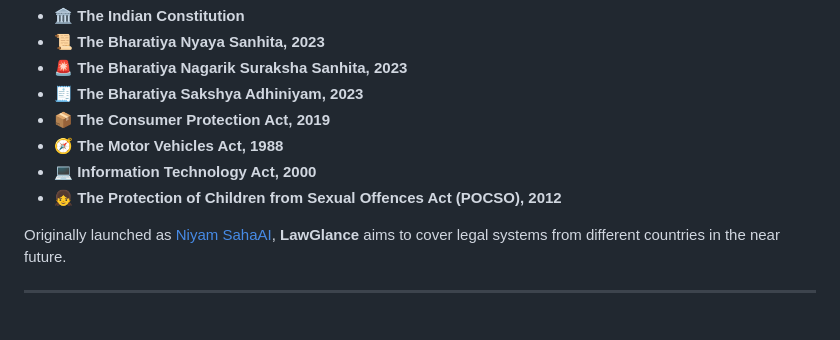
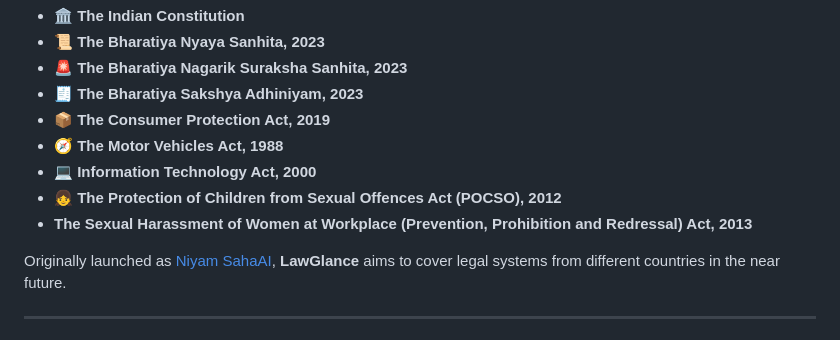
Before and after one commit to lawglance/lawglance, a Markdown page: Readme.md, the part around the change. Drawn GitHub-style.

```diff
--- a/Readme.md
+++ b/Readme.md
@@ -33,6 +33,7 @@ LawGlance currently supports the following laws, with plans to expand internatio
 - 🧭 **The Motor Vehicles Act, 1988**
 - 💻 **Information Technology Act, 2000**
 - 👧 **The Protection of Children from Sexual Offences Act (POCSO), 2012**
+- **The Sexual Harassment of Women at Workplace (Prevention, Prohibition and Redressal) Act, 2013**
 
 
 Originally launched as [Niyam SahaAI](https://github.com/niyam-sahaai/niyam-sahaai), **LawGlance** aims to cover legal systems from different countries in the near future.
```
